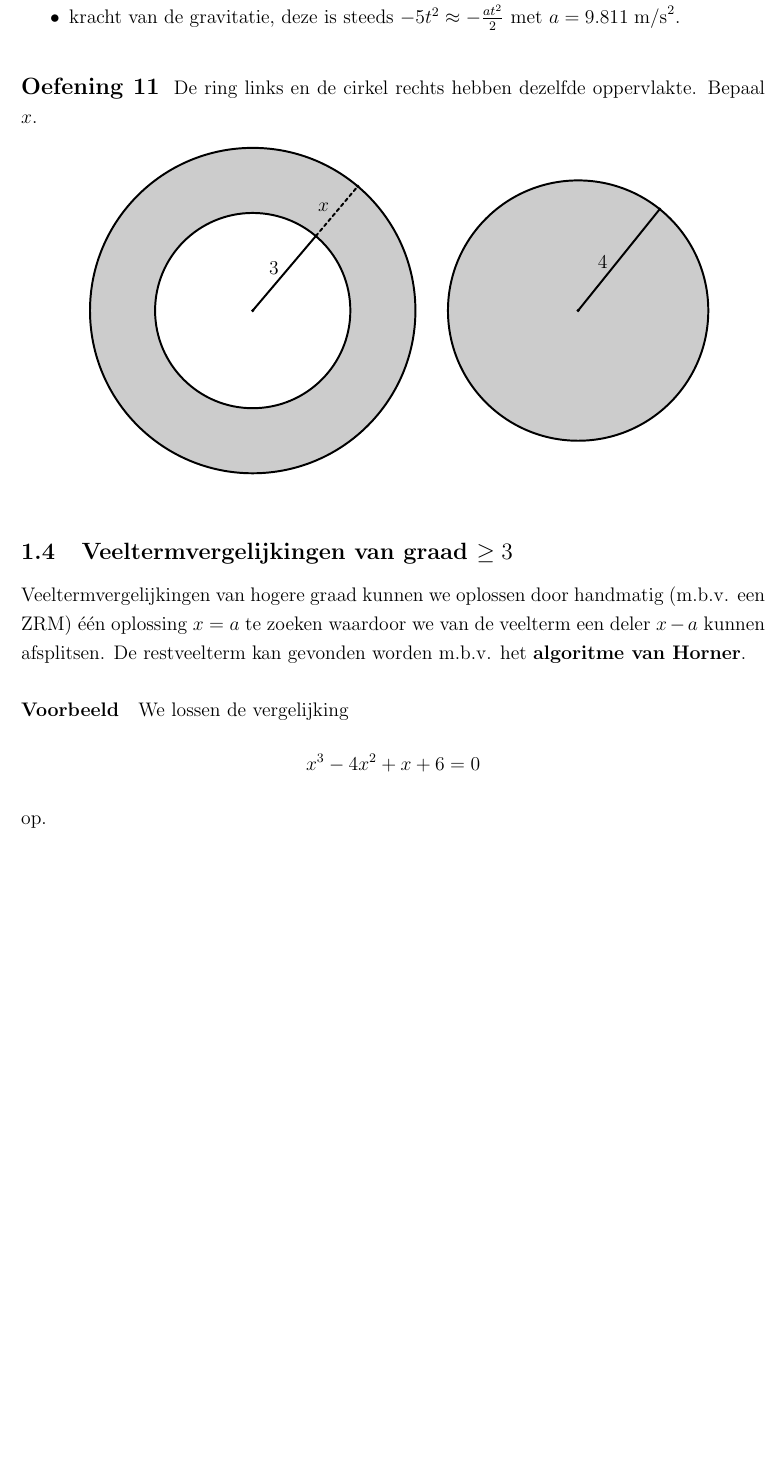
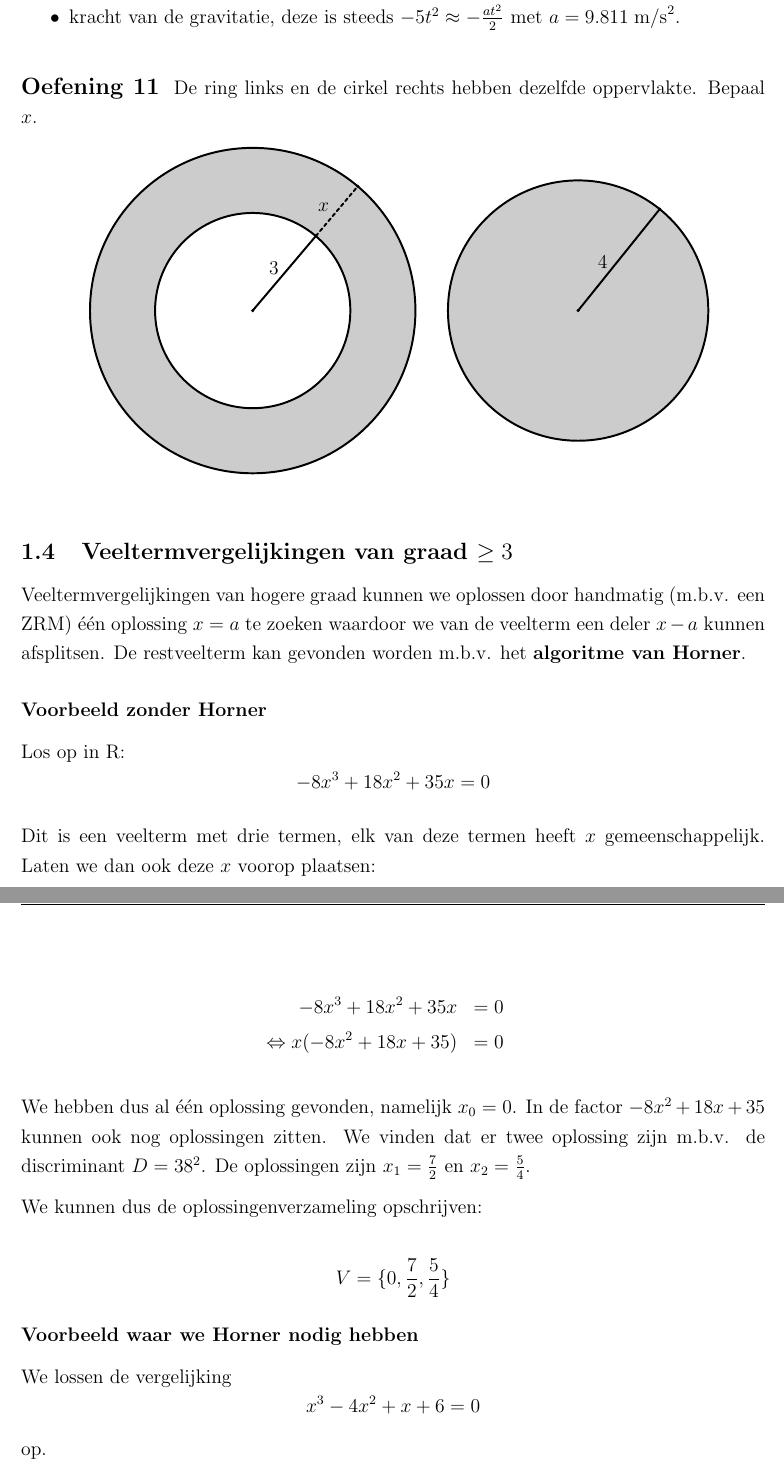
Before and after one commit to gowiz/aso-3gr-3u1u-2006-059, a LaTeX document (src/0102_Veeltermfuncties.tex): part of page 8 of 37 before the commit and two parts of pages 8 and 9 of 39 after it, the two joined at a grey line, cut so that both start at the same text, the shorter picture padded with empty space. Compiled offline with pdfLaTeX.

Commit message:
Extra theorie derdegraadsvgl

```diff
--- a/src/0102_Veeltermfuncties.tex
+++ b/src/0102_Veeltermfuncties.tex
@@ -340,7 +340,25 @@ De ring links en de cirkel rechts hebben dezelfde oppervlakte. Bepaal $x$.
 
 Veeltermvergelijkingen van hogere graad kunnen we oplossen door handmatig (m.b.v. een ZRM) één oplossing $x=a$ te zoeken waardoor we van de veelterm een deler $x-a$ kunnen afsplitsen. De restveelterm kan gevonden worden m.b.v. het {\bf algoritme van Horner}.
 
-\paragraph{Voorbeeld}
+\subsubsection*{Voorbeeld zonder Horner}
+
+Los op in R:
+\[-8x^3+18x^2+35x=0\]
+
+Dit is een veelterm met drie termen, elk van deze termen heeft $x$ gemeenschappelijk. Laten we dan ook deze $x$ voorop plaatsen:
+
+\begin{eqnarray*}
+  -8x^3+18x^2+35x &= 0\\
+  \lra x(-8x^2+18x+35) &= 0
+\end{eqnarray*}
+
+We hebben dus al één oplossing gevonden, namelijk $x_0=0$. In de factor $-8x^2+18x+35$ kunnen ook nog oplossingen zitten. We vinden dat er twee oplossing zijn m.b.v. de discriminant $D=38^2$. De oplossingen zijn $x_1=\frac{7}{2}$ en $x_2=\frac{5}{4}$.
+
+We kunnen dus de oplossingenverzameling opschrijven:
+
+\[V=\{0, \dfrac{7}{2}, \dfrac{5}{4}\}\]
+
+\subsubsection*{Voorbeeld waar we Horner nodig hebben}
 
 We lossen de vergelijking $$x^3-4x^2+x+6=0$$ op.
 
```
